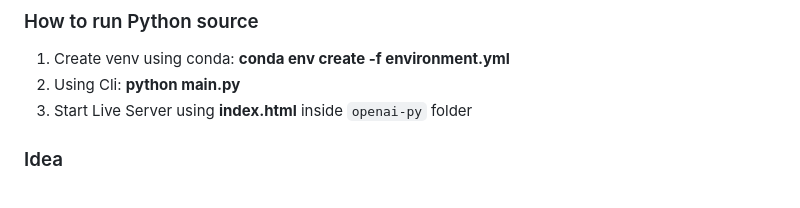
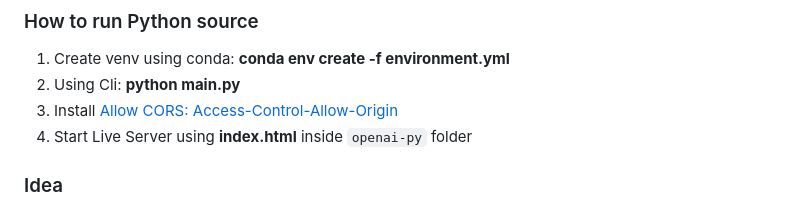
Before and after one commit to huyho09/openai-json, a Markdown page: README.md, the part around the change. GitHub-like rendering.

```diff
--- a/README.md
+++ b/README.md
@@ -15,7 +15,8 @@ This is a project to test OpenAI API and NodeJS openAI framework
 ### How to run Python source
 1. Create venv using conda: **conda env create -f environment.yml**
 2. Using Cli: **python main.py**
-3. Start Live Server using **index.html** inside `openai-py` folder
+3. Install [Allow CORS: Access-Control-Allow-Origin](https://chromewebstore.google.com/detail/allow-cors-access-control/lhobafahddgcelffkeicbaginigeejlf)
+4. Start Live Server using **index.html** inside `openai-py` folder
 
 ### Idea
 
```
